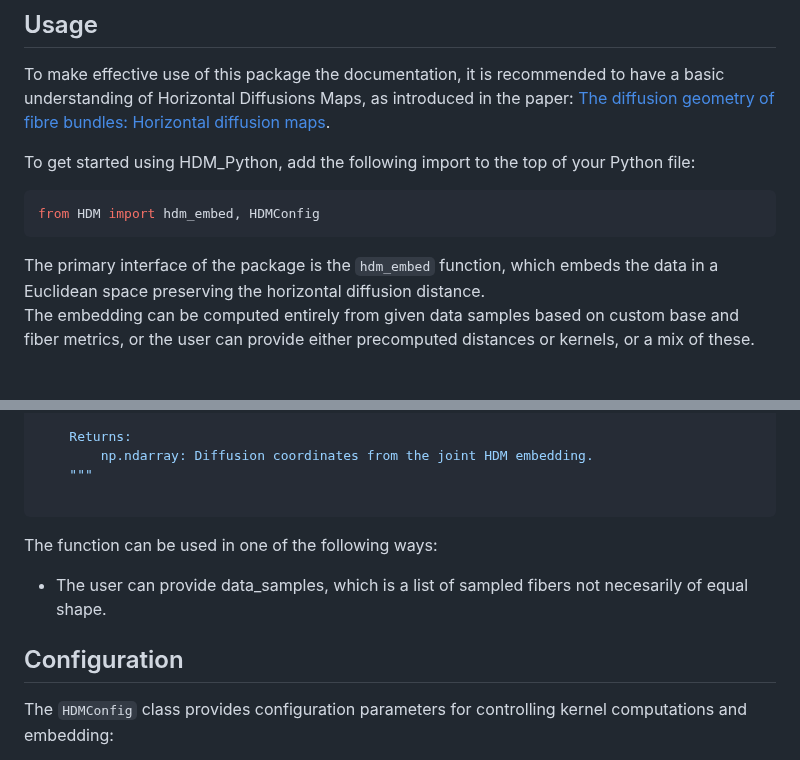
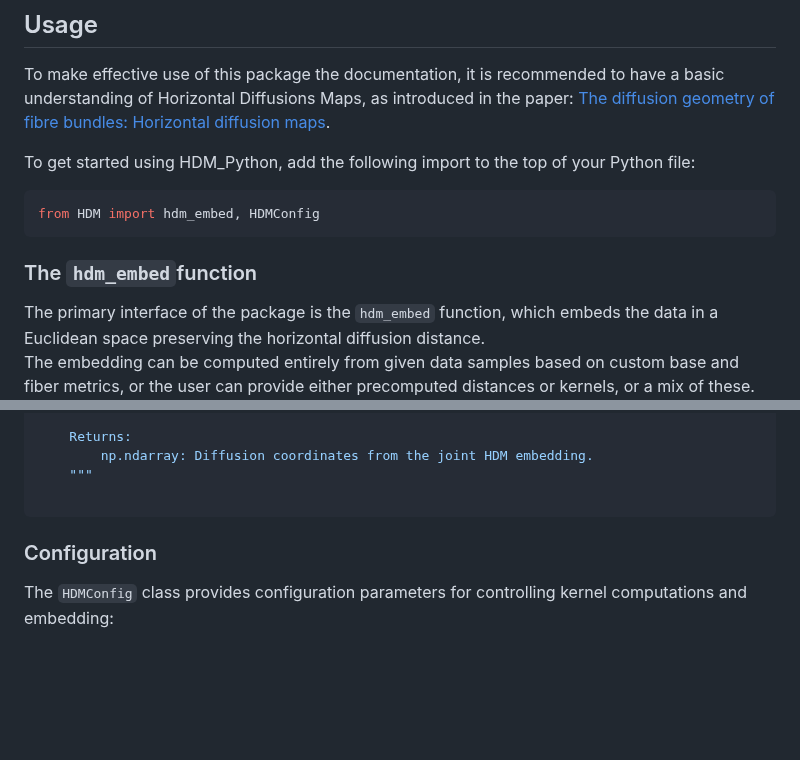
Before and after one commit to Tooth-N-Claw/HDMaps, a Markdown page: docs.md, 2 parts joined by grey strips. Drawn GitHub-style; blank space fills up the shorter version.

````diff
--- a/docs.md
+++ b/docs.md
@@ -18,7 +18,7 @@ To get started using HDM_Python, add the following import to the top of your Pyt
 ```python
 from HDM import hdm_embed, HDMConfig
 ```
-
+### The `hdm_embed`function
 The primary interface of the package is the `hdm_embed` function, which embeds the data in a Euclidean space preserving the horizontal diffusion distance.
 The embedding can be computed entirely from given data samples based on custom base and fiber metrics, or the user can provide either precomputed distances or kernels, or a mix of these.
 
@@ -59,11 +59,8 @@ def hdm_embed(
 
 ```
 
-The function can be used in one of the following ways:
-- The user can provide data_samples, which is a list of sampled fibers not necesarily of equal shape.
 
-
-## Configuration
+### Configuration
 
 The `HDMConfig` class provides configuration parameters for controlling kernel computations and embedding:
 
````
